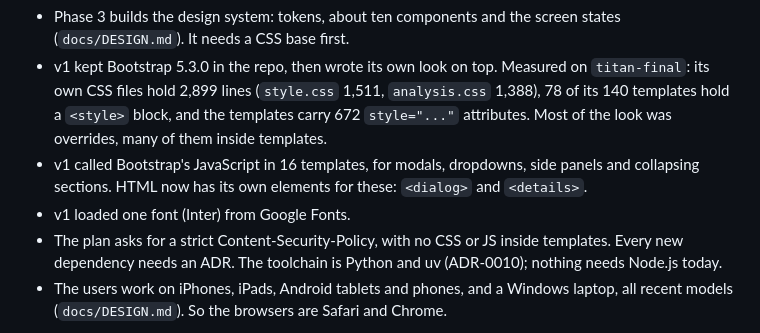
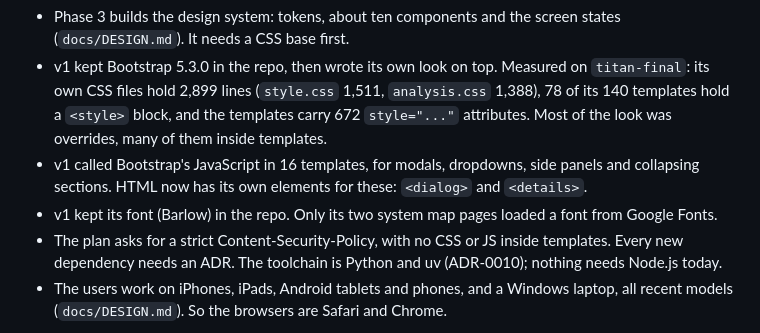
Before and after one commit to Irshaduu/workshopos, a Markdown page: docs/adr/0017-plain-css-with-our-own-tokens.md, the part around the change. GitHub-like rendering.

Commit message:
docs(adr): correct where v1 loaded its fonts
ADR-0017 said v1 loaded Inter from Google Fonts. Only its two system map
pages did; the app kept its font, Barlow, in the repo. The decision is
unchanged.

```diff
--- a/docs/adr/0017-plain-css-with-our-own-tokens.md
+++ b/docs/adr/0017-plain-css-with-our-own-tokens.md
@@ -14,7 +14,8 @@
 - v1 called Bootstrap's JavaScript in 16 templates, for modals, dropdowns,
   side panels and collapsing sections. HTML now has its own elements for
   these: `<dialog>` and `<details>`.
-- v1 loaded one font (Inter) from Google Fonts.
+- v1 kept its font (Barlow) in the repo. Only its two system map pages
+  loaded a font from Google Fonts.
 - The plan asks for a strict Content-Security-Policy, with no CSS or JS
   inside templates. Every new dependency needs an ADR. The toolchain is
   Python and uv (ADR-0010); nothing needs Node.js today.
```
